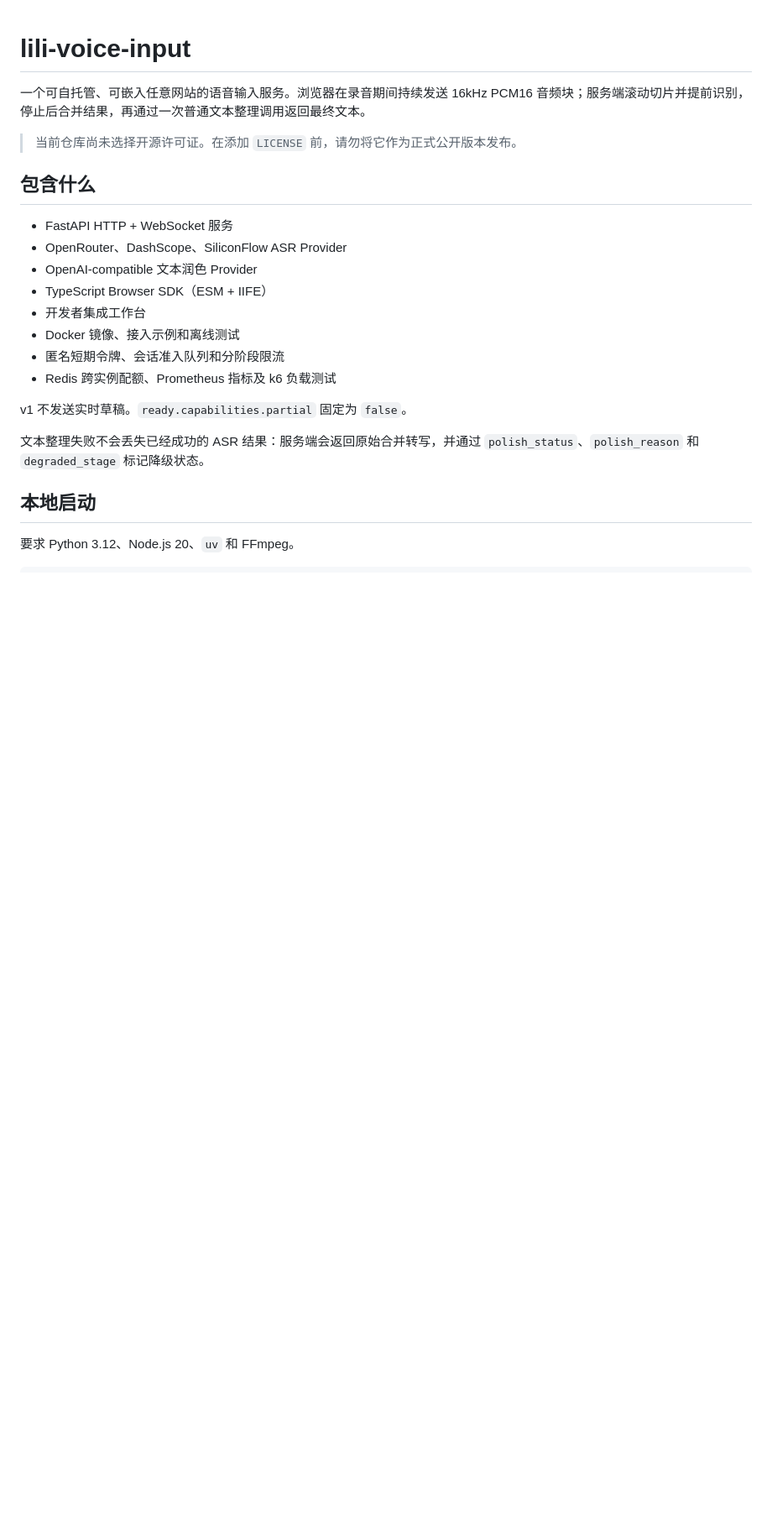
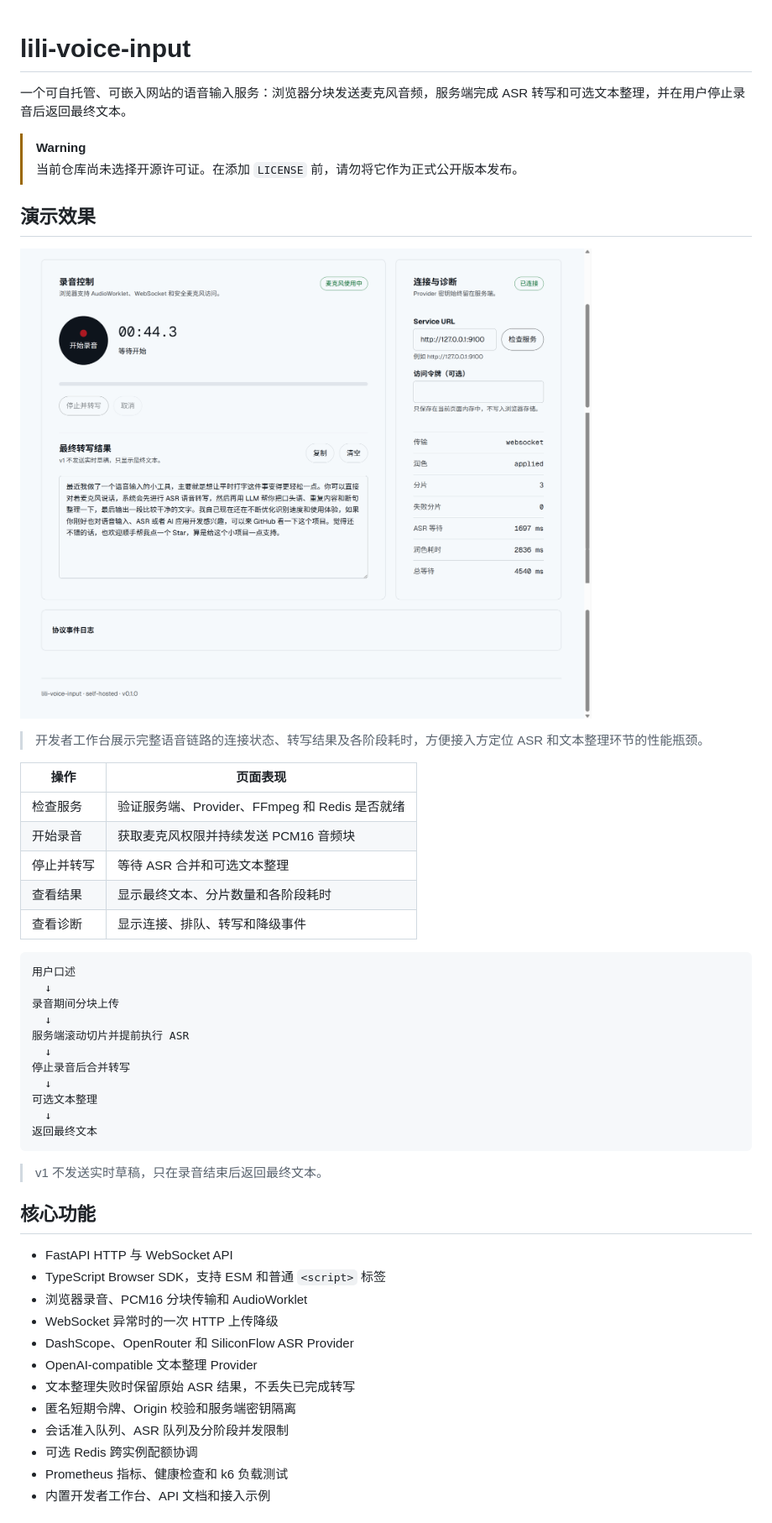
Before and after one commit to 19078605193ll-cloud/lili-voice-input, a Markdown page: README.md, the part around the change printed below. Shown: that part at 84% size. Drawn GitHub-style; pictures changed too: docs/assets/workbench.png (added); blank space fills up the shorter version.

Commit message:
重构项目 README 并添加工作台演示图

````diff
--- a/README.md
+++ b/README.md
@@ -1,24 +1,52 @@
 # lili-voice-input
 
-一个可自托管、可嵌入任意网站的语音输入服务。浏览器在录音期间持续发送 16kHz PCM16 音频块；服务端滚动切片并提前识别，停止后合并结果，再通过一次普通文本整理调用返回最终文本。
+一个可自托管、可嵌入网站的语音输入服务：浏览器分块发送麦克风音频，服务端完成 ASR 转写和可选文本整理，并在用户停止录音后返回最终文本。
 
+> [!WARNING]
 > 当前仓库尚未选择开源许可证。在添加 `LICENSE` 前，请勿将它作为正式公开版本发布。
 
-## 包含什么
+## 演示效果
 
-- FastAPI HTTP + WebSocket 服务
-- OpenRouter、DashScope、SiliconFlow ASR Provider
-- OpenAI-compatible 文本润色 Provider
-- TypeScript Browser SDK（ESM + IIFE）
-- 开发者集成工作台
-- Docker 镜像、接入示例和离线测试
-- 匿名短期令牌、会话准入队列和分阶段限流
-- Redis 跨实例配额、Prometheus 指标及 k6 负载测试
+![lili-voice-input 开发者工作台，展示录音控制、最终转写结果、连接状态和各阶段耗时](docs/assets/workbench.png)
 
-v1 不发送实时草稿。`ready.capabilities.partial` 固定为 `false`。
+> 开发者工作台展示完整语音链路的连接状态、转写结果及各阶段耗时，方便接入方定位 ASR 和文本整理环节的性能瓶颈。
 
-文本整理失败不会丢失已经成功的 ASR 结果：服务端会返回原始合并转写，并通过 `polish_status`、`polish_reason` 和 `degraded_stage` 标记降级状态。
+| 操作 | 页面表现 |
+| --- | --- |
+| 检查服务 | 验证服务端、Provider、FFmpeg 和 Redis 是否就绪 |
+| 开始录音 | 获取麦克风权限并持续发送 PCM16 音频块 |
+| 停止并转写 | 等待 ASR 合并和可选文本整理 |
+| 查看结果 | 显示最终文本、分片数量和各阶段耗时 |
+| 查看诊断 | 显示连接、排队、转写和降级事件 |
 
-## 本地启动
+```text
+用户口述
+  ↓
+录音期间分块上传
+  ↓
+服务端滚动切片并提前执行 ASR
+  ↓
+停止录音后合并转写
+  ↓
+可选文本整理
+  ↓
+返回最终文本
+```
 
-要求 Python 3.12、Node.js 20、`uv` 和 FFmpeg。
+> v1 不发送实时草稿，只在录音结束后返回最终文本。
+
+## 核心功能
+
+- FastAPI HTTP 与 WebSocket API
+- TypeScript Browser SDK，支持 ESM 和普通 `<script>` 标签
+- 浏览器录音、PCM16 分块传输和 AudioWorklet
+- WebSocket 异常时的一次 HTTP 上传降级
+- DashScope、OpenRouter 和 SiliconFlow ASR Provider
+- OpenAI-compatible 文本整理 Provider
+- 文本整理失败时保留原始 ASR 结果，不丢失已完成转写
+- 匿名短期令牌、Origin 校验和服务端密钥隔离
+- 会话准入队列、ASR 队列及分阶段并发限制
+- 可选 Redis 跨实例配额协调
+- Prometheus 指标、健康检查和 k6 负载测试
+- 内置开发者工作台、API 文档和接入示例
+
````
Also changed, not shown: other parts of README.md (+134 -42 lines).
